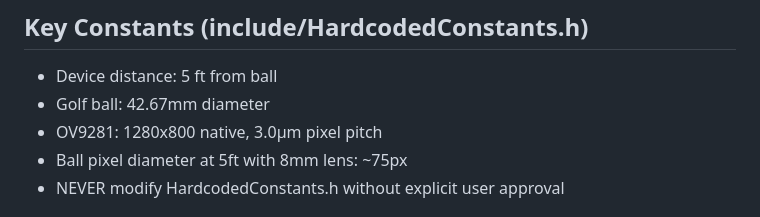
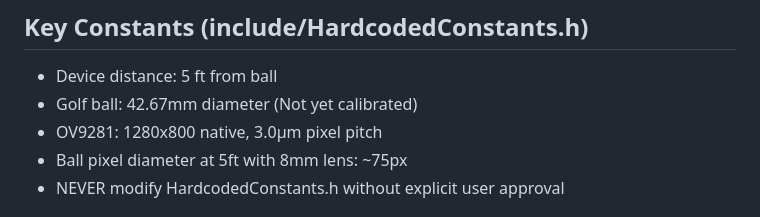
Before and after one commit to realrileylol/PRGR_Project, a Markdown page: CLAUDE.md, the part around the change. Drawn GitHub-style.

```diff
--- a/CLAUDE.md
+++ b/CLAUDE.md
@@ -46,7 +46,7 @@ plans/            Feature plans and PRDs
 
 ## Key Constants (include/HardcodedConstants.h)
 - Device distance: 5 ft from ball
-- Golf ball: 42.67mm diameter
+- Golf ball: 42.67mm diameter (Not yet calibrated)
 - OV9281: 1280x800 native, 3.0µm pixel pitch
 - Ball pixel diameter at 5ft with 8mm lens: ~75px
 - NEVER modify HardcodedConstants.h without explicit user approval
```
